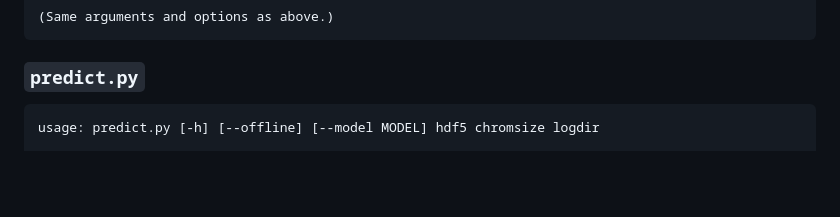
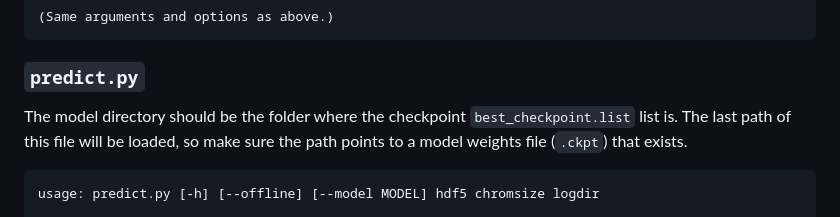
Before and after one commit to rabyj/EpiClass, a Markdown page: README.md, the part around the change. Drawn GitHub-style; blank space fills up the shorter version.

Commit message:
Clarify predict.py functioning

````diff
--- a/README.md
+++ b/README.md
@@ -117,6 +117,9 @@ usage: epiatlas_training_no_valid.py [-h] [--offline] [--restore]
 
 ### `predict.py`
 
+The model directory should be the folder where the checkpoint `best_checkpoint.list` list is.
+The last path of this file will be loaded, so make sure the path points to a model weights file (`.ckpt`) that exists.
+
 ```text
 usage: predict.py [-h] [--offline] [--model MODEL] hdf5 chromsize logdir
 
````
